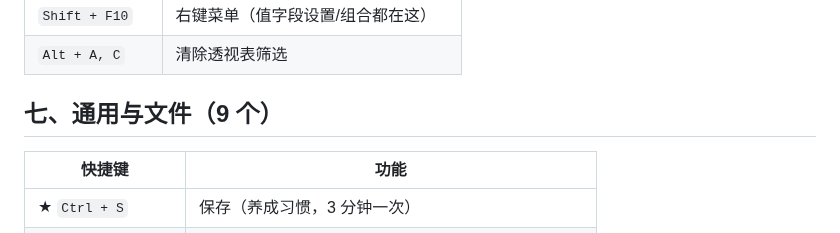
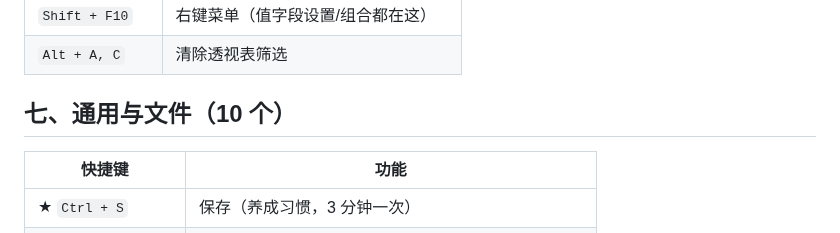
Before and after one commit to curzydj8/excel-tutorial, a Markdown page: docs/basics/04-shortcuts.md, the part around the change. Drawn GitHub-style.

Commit message:
Phase 9: fix shortcuts section 7 count (9 -> 10)

```diff
--- a/docs/basics/04-shortcuts.md
+++ b/docs/basics/04-shortcuts.md
@@ -120,7 +120,7 @@
 | `Shift + F10` | 右键菜单（值字段设置/组合都在这） |
 | `Alt + A, C` | 清除透视表筛选 |
 
-## 七、通用与文件（9 个）
+## 七、通用与文件（10 个）
 
 | 快捷键 | 功能 |
 |--------|------|
```
